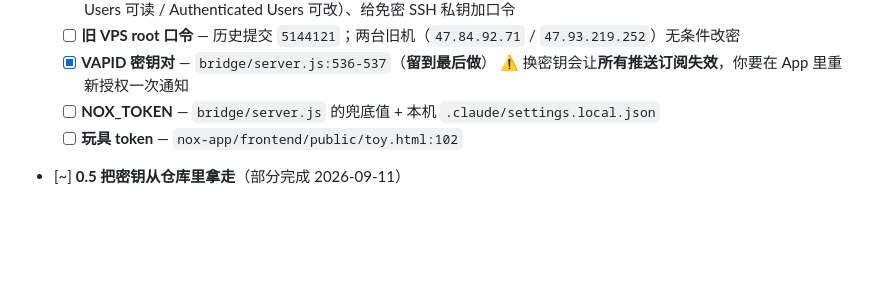
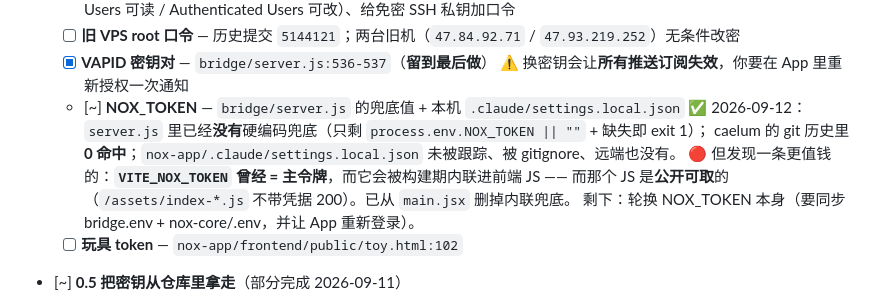
Before and after one commit to Iristt-boop/caelum, a Markdown page: CAELUM-修复排期.md, the part around the change. Drawn GitHub-style; blank space fills up the shorter version.

Commit message:
排期：NOX_TOKEN 那条更新 —— 兜底值没了，但发现「主令牌被打进公开可取的前端 JS」
核过三处都干净：server.js 无硬编码兜底 / caelum 历史 0 命中 /
nox-app 的 settings.local.json 未被跟踪也没进远端。

但顺着它发现一条更值钱的：VITE_NOX_TOKEN 曾经等于主令牌，而 main.jsx 把它当
getAuthToken() 的兜底内联进包里 —— 而 App 的 JS 不带凭据就能下（200）。
已在 nox-app 删掉那个内联兜底（独立提交）。

```diff
--- a/CAELUM-修复排期.md
+++ b/CAELUM-修复排期.md
@@ -788,7 +788,12 @@ touch-server 现在要 token 了。**没更新 `wifi_secrets.h` 就刷固件，
   - [ ] **旧 VPS root 口令** — 历史提交 `5144121`；两台旧机（`47.84.92.71` / `47.93.219.252`）无条件改密
   - [x] **VAPID 密钥对** — `bridge/server.js:536-537`（**留到最后做**）
         ⚠️ 换密钥会让**所有推送订阅失效**，你要在 App 里重新授权一次通知
-  - [ ] **NOX_TOKEN** — `bridge/server.js` 的兜底值 + 本机 `.claude/settings.local.json`
+  - [~] **NOX_TOKEN** — `bridge/server.js` 的兜底值 + 本机 `.claude/settings.local.json`
+  ✅ 2026-09-12：`server.js` 里已经**没有**硬编码兜底（只剩 `process.env.NOX_TOKEN || ""` + 缺失即 exit 1）；
+  caelum 的 git 历史里 **0 命中**；`nox-app/.claude/settings.local.json` 未被跟踪、被 gitignore、远端也没有。
+  🔴 但发现一条更值钱的：**`VITE_NOX_TOKEN` 曾经 = 主令牌**，而它会被构建期内联进前端 JS ——
+  而那个 JS 是**公开可取**的（`/assets/index-*.js` 不带凭据 200）。已从 `main.jsx` 删掉内联兜底。
+  剩下：轮换 NOX_TOKEN 本身（要同步 bridge.env + nox-core/.env，并让 App 重新登录）。
   - [ ] **玩具 token** — `nox-app/frontend/public/toy.html:102`
 
 - [~] **0.5 把密钥从仓库里拿走**（部分完成 2026-09-11）
```
